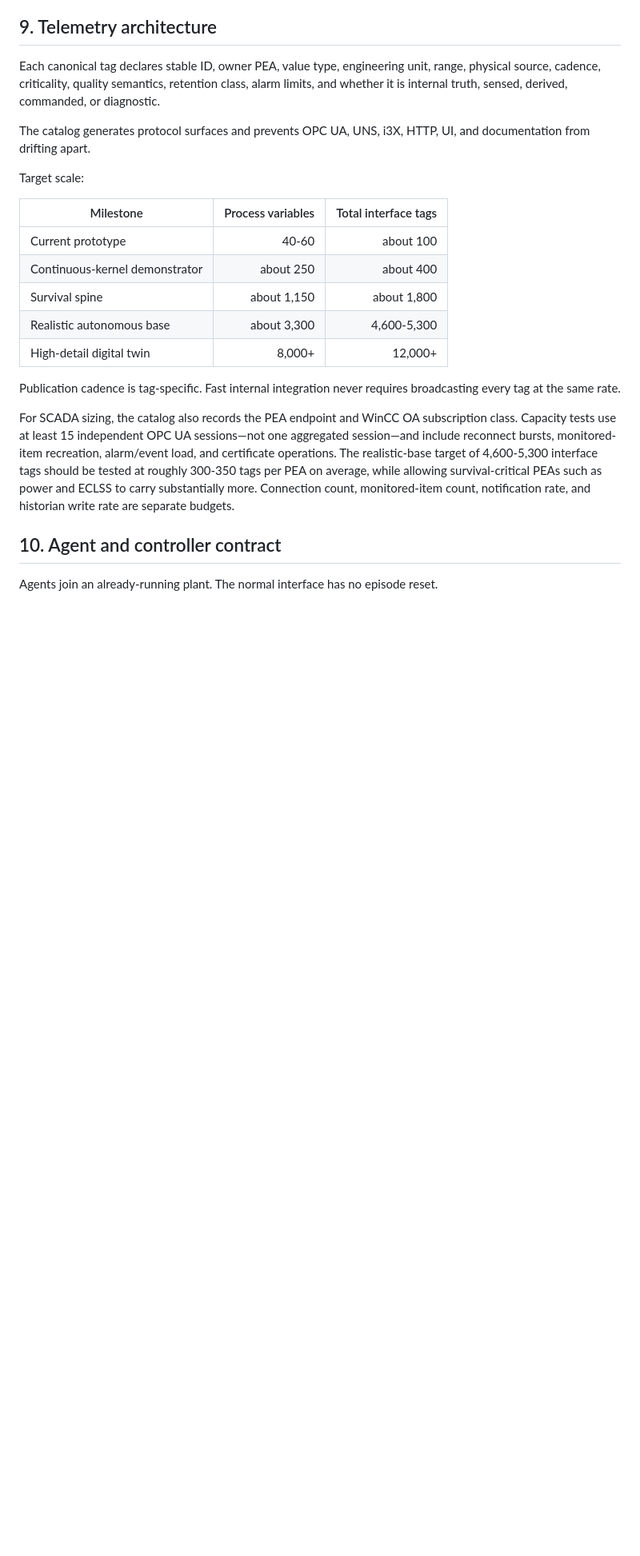
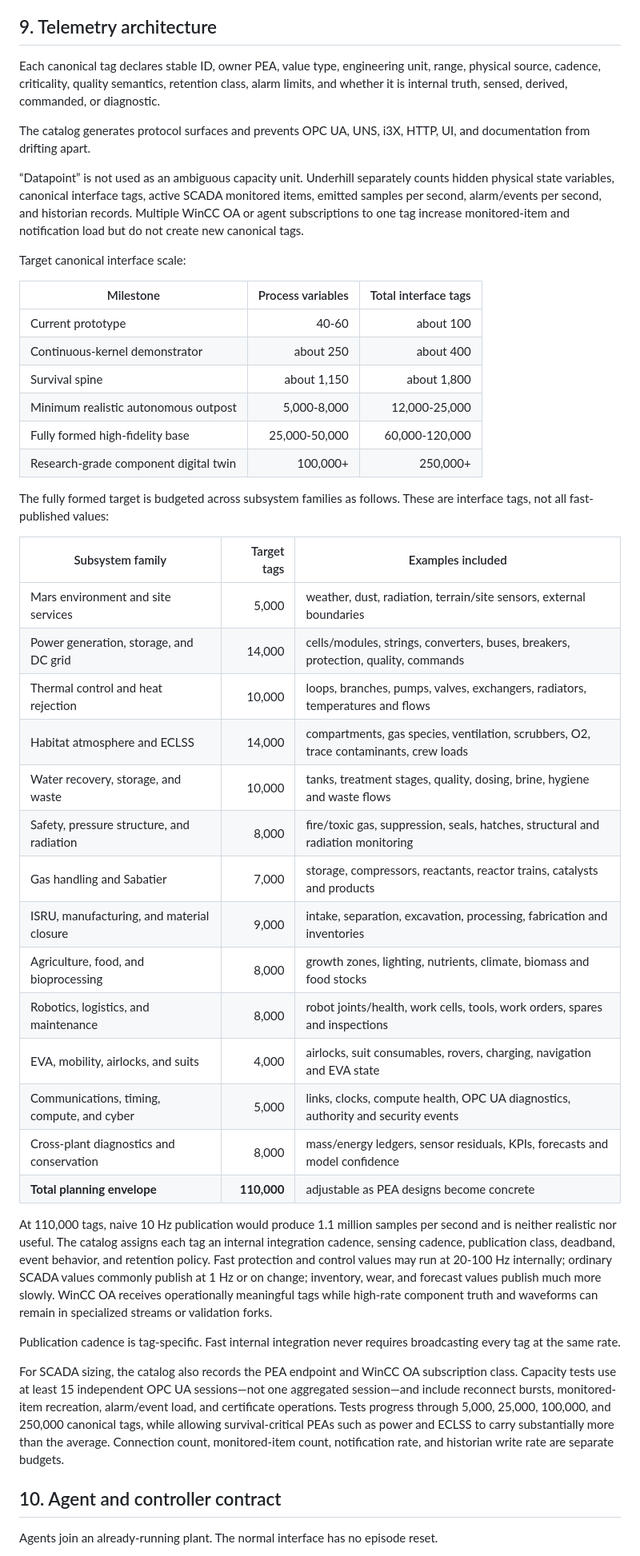
Before and after one commit to durinwinter/underhill-base, a Markdown page: CONTINUOUS_OPERATIONS_PLAN.md, the part around one of its changes. Shown at 80% size. Drawn GitHub-style; blank space fills up the shorter version.

Commit message:
Plan empirical validation at base scale

```diff
--- a/CONTINUOUS_OPERATIONS_PLAN.md
+++ b/CONTINUOUS_OPERATIONS_PLAN.md
@@ -224,19 +228,43 @@ Each canonical tag declares stable ID, owner PEA, value type, engineering unit,
 
 The catalog generates protocol surfaces and prevents OPC UA, UNS, i3X, HTTP, UI, and documentation from drifting apart.
 
-Target scale:
+“Datapoint” is not used as an ambiguous capacity unit. Underhill separately counts hidden physical state variables, canonical interface tags, active SCADA monitored items, emitted samples per second, alarm/events per second, and historian records. Multiple WinCC OA or agent subscriptions to one tag increase monitored-item and notification load but do not create new canonical tags.
+
+Target canonical interface scale:
 
 | Milestone | Process variables | Total interface tags |
 | --- | ---: | ---: |
 | Current prototype | 40-60 | about 100 |
 | Continuous-kernel demonstrator | about 250 | about 400 |
 | Survival spine | about 1,150 | about 1,800 |
-| Realistic autonomous base | about 3,300 | 4,600-5,300 |
-| High-detail digital twin | 8,000+ | 12,000+ |
+| Minimum realistic autonomous outpost | 5,000-8,000 | 12,000-25,000 |
+| Fully formed high-fidelity base | 25,000-50,000 | 60,000-120,000 |
+| Research-grade component digital twin | 100,000+ | 250,000+ |
+
+The fully formed target is budgeted across subsystem families as follows. These are interface tags, not all fast-published values:
+
+| Subsystem family | Target tags | Examples included |
+| --- | ---: | --- |
+| Mars environment and site services | 5,000 | weather, dust, radiation, terrain/site sensors, external boundaries |
+| Power generation, storage, and DC grid | 14,000 | cells/modules, strings, converters, buses, breakers, protection, quality, commands |
+| Thermal control and heat rejection | 10,000 | loops, branches, pumps, valves, exchangers, radiators, temperatures and flows |
+| Habitat atmosphere and ECLSS | 14,000 | compartments, gas species, ventilation, scrubbers, O2, trace contaminants, crew loads |
+| Water recovery, storage, and waste | 10,000 | tanks, treatment stages, quality, dosing, brine, hygiene and waste flows |
+| Safety, pressure structure, and radiation | 8,000 | fire/toxic gas, suppression, seals, hatches, structural and radiation monitoring |
+| Gas handling and Sabatier | 7,000 | storage, compressors, reactants, reactor trains, catalysts and products |
+| ISRU, manufacturing, and material closure | 9,000 | intake, separation, excavation, processing, fabrication and inventories |
+| Agriculture, food, and bioprocessing | 8,000 | growth zones, lighting, nutrients, climate, biomass and food stocks |
+| Robotics, logistics, and maintenance | 8,000 | robot joints/health, work cells, tools, work orders, spares and inspections |
+| EVA, mobility, airlocks, and suits | 4,000 | airlocks, suit consumables, rovers, charging, navigation and EVA state |
+| Communications, timing, compute, and cyber | 5,000 | links, clocks, compute health, OPC UA diagnostics, authority and security events |
+| Cross-plant diagnostics and conservation | 8,000 | mass/energy ledgers, sensor residuals, KPIs, forecasts and model confidence |
+| **Total planning envelope** | **110,000** | adjustable as PEA designs become concrete |
+
+At 110,000 tags, naive 10 Hz publication would produce 1.1 million samples per second and is neither realistic nor useful. The catalog assigns each tag an internal integration cadence, sensing cadence, publication class, deadband, event behavior, and retention policy. Fast protection and control values may run at 20-100 Hz internally; ordinary SCADA values commonly publish at 1 Hz or on change; inventory, wear, and forecast values publish much more slowly. WinCC OA receives operationally meaningful tags while high-rate component truth and waveforms can remain in specialized streams or validation forks.
 
 Publication cadence is tag-specific. Fast internal integration never requires broadcasting every tag at the same rate.
 
-For SCADA sizing, the catalog also records the PEA endpoint and WinCC OA subscription class. Capacity tests use at least 15 independent OPC UA sessions—not one aggregated session—and include reconnect bursts, monitored-item recreation, alarm/event load, and certificate operations. The realistic-base target of 4,600-5,300 interface tags should be tested at roughly 300-350 tags per PEA on average, while allowing survival-critical PEAs such as power and ECLSS to carry substantially more. Connection count, monitored-item count, notification rate, and historian write rate are separate budgets.
+For SCADA sizing, the catalog also records the PEA endpoint and WinCC OA subscription class. Capacity tests use at least 15 independent OPC UA sessions—not one aggregated session—and include reconnect bursts, monitored-item recreation, alarm/event load, and certificate operations. Tests progress through 5,000, 25,000, 100,000, and 250,000 canonical tags, while allowing survival-critical PEAs such as power and ECLSS to carry substantially more than the average. Connection count, monitored-item count, notification rate, and historian write rate are separate budgets.
 
 ## 10. Agent and controller contract
 
```
Also changed, not shown: other parts of CONTINUOUS_OPERATIONS_PLAN.md (+4 -0 lines), REFERENCE_DATASETS.md (added, +112 -0 lines).
